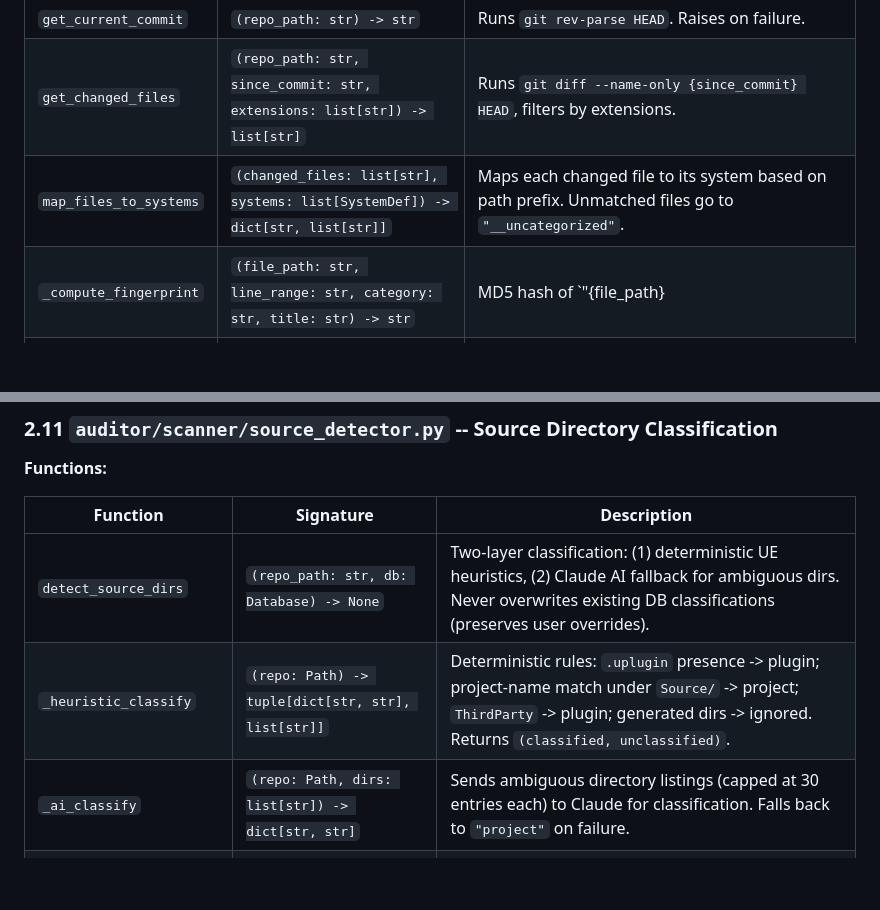
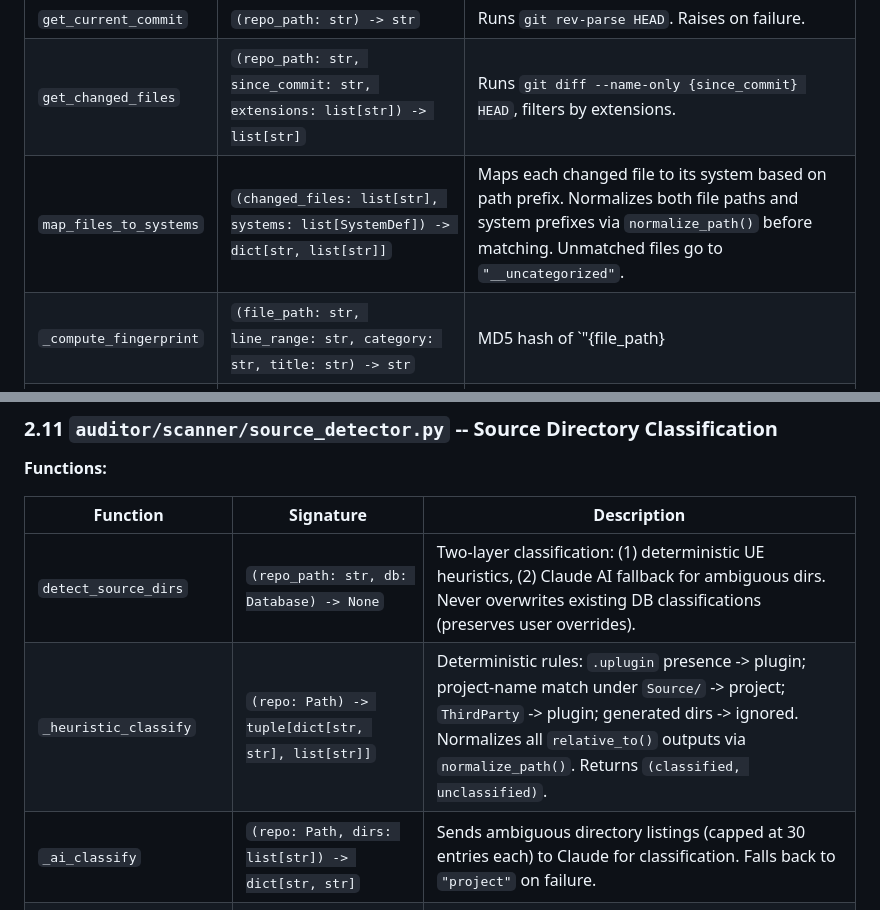
Before and after one commit to nytwolfgames/nytwatch, a Markdown page: docs/TECHNICAL_SPEC.md, 2 parts joined by grey strips. Drawn GitHub-style; blank space fills up the shorter version.

```diff
--- a/docs/TECHNICAL_SPEC.md
+++ b/docs/TECHNICAL_SPEC.md
@@ -383,7 +383,7 @@ Creates parent directories. Lazy-initializes SQLite connection with WAL journal
 |----------|-----------|-------------|
 | `get_current_commit` | `(repo_path: str) -> str` | Runs `git rev-parse HEAD`. Raises on failure. |
 | `get_changed_files` | `(repo_path: str, since_commit: str, extensions: list[str]) -> list[str]` | Runs `git diff --name-only {since_commit} HEAD`, filters by extensions. |
-| `map_files_to_systems` | `(changed_files: list[str], systems: list[SystemDef]) -> dict[str, list[str]]` | Maps each changed file to its system based on path prefix. Unmatched files go to `"__uncategorized"`. |
+| `map_files_to_systems` | `(changed_files: list[str], systems: list[SystemDef]) -> dict[str, list[str]]` | Maps each changed file to its system based on path prefix. Normalizes both file paths and system prefixes via `normalize_path()` before matching. Unmatched files go to `"__uncategorized"`. |
 | `_compute_fingerprint` | `(file_path: str, line_range: str, category: str, title: str) -> str` | MD5 hash of `"{file_path}|{line_range}|{category}|{title}"`. Used for deduplication. |
 | `_process_system` | `(system_name: str, config: AuditorConfig, db: Database, scan_id: str, fast: bool) -> int` | Collects files, chunks, analyzes each chunk via Claude, deduplicates via fingerprint, classifies source type, inserts findings. Returns finding count or `-1` if all chunks failed. |
 | `run_incremental_scan` | `(config: AuditorConfig, db: Database) -> str` | Orchestrates an incremental scan. Detects source dirs, diffs from last scanned commit (falls back to HEAD~20), processes each system, updates scan record and `last_scan_commit` config. Returns scan ID. |
@@ -409,7 +409,7 @@ Creates parent directories. Lazy-initializes SQLite connection with WAL journal
 | Function | Signature | Description |
 |----------|-----------|-------------|
 | `detect_source_dirs` | `(repo_path: str, db: Database) -> None` | Two-layer classification: (1) deterministic UE heuristics, (2) Claude AI fallback for ambiguous dirs. Never overwrites existing DB classifications (preserves user overrides). |
-| `_heuristic_classify` | `(repo: Path) -> tuple[dict[str, str], list[str]]` | Deterministic rules: `.uplugin` presence -> plugin; project-name match under `Source/` -> project; `ThirdParty` -> plugin; generated dirs -> ignored. Returns `(classified, unclassified)`. |
+| `_heuristic_classify` | `(repo: Path) -> tuple[dict[str, str], list[str]]` | Deterministic rules: `.uplugin` presence -> plugin; project-name match under `Source/` -> project; `ThirdParty` -> plugin; generated dirs -> ignored. Normalizes all `relative_to()` outputs via `normalize_path()`. Returns `(classified, unclassified)`. |
 | `_ai_classify` | `(repo: Path, dirs: list[str]) -> dict[str, str]` | Sends ambiguous directory listings (capped at 30 entries each) to Claude for classification. Falls back to `"project"` on failure. |
 | `_build_classify_prompt` | `(dir_listings: dict[str, list[str]]) -> str` | Builds the classification prompt. Asks Claude to return `{"classifications": {"path": "project"|"plugin"}}`. |
 
```
Also changed, not shown: other parts of docs/TECHNICAL_SPEC.md (+19 -3 lines), docs/PRODUCT_BRIEF.md (+1 -0 lines), docs/SETUP_GUIDE.md (+11 -0 lines).
